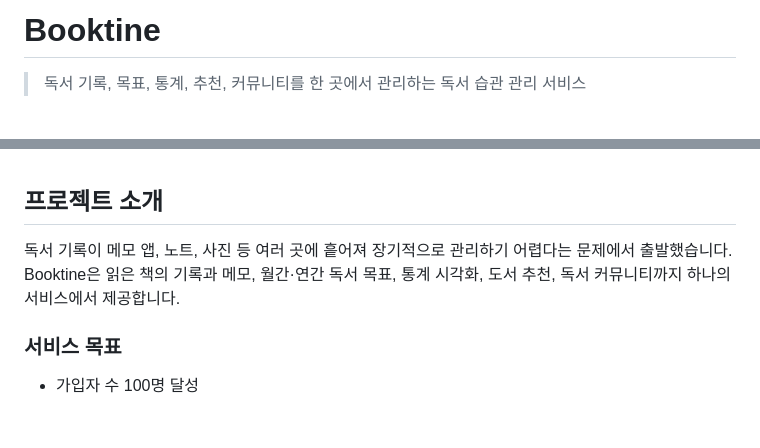
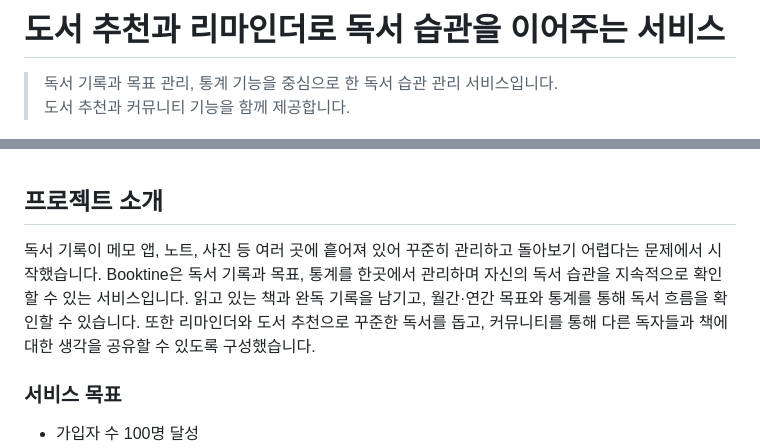
Before and after one commit to c1oud-dev/Booktine, a Markdown page: README.md, 2 parts joined by grey strips. Drawn GitHub-style; blank space fills up the shorter version.

Commit message:
docs(#22): readme 프로젝트 제목과 소개 수정

```diff
--- a/README.md
+++ b/README.md
@@ -1,4 +1,4 @@
-# Booktine
+# 도서 추천과 리마인더로 독서 습관을 이어주는 서비스
 
-> 독서 기록, 목표, 통계, 추천, 커뮤니티를 한 곳에서 관리하는 독서 습관 관리 서비스
+> 독서 기록과 목표 관리, 통계 기능을 중심으로 한 독서 습관 관리 서비스입니다. <br> 도서 추천과 커뮤니티 기능을 함께 제공합니다.
 
@@ -30,8 +32,9 @@
 
 ## 프로젝트 소개
 
-독서 기록이 메모 앱, 노트, 사진 등 여러 곳에 흩어져 장기적으로 관리하기 어렵다는 문제에서 출발했습니다.
-Booktine은 읽은 책의 기록과 메모, 월간·연간 독서 목표, 통계 시각화, 도서 추천, 독서 커뮤니티까지 하나의 서비스에서 제공합니다.
+독서 기록이 메모 앱, 노트, 사진 등 여러 곳에 흩어져 있어 꾸준히 관리하고 돌아보기 어렵다는 문제에서 시작했습니다.
+Booktine은 독서 기록과 목표, 통계를 한곳에서 관리하며 자신의 독서 습관을 지속적으로 확인할 수 있는 서비스입니다.
+읽고 있는 책과 완독 기록을 남기고, 월간·연간 목표와 통계를 통해 독서 흐름을 확인할 수 있습니다. 또한 리마인더와 도서 추천으로 꾸준한 독서를 돕고, 커뮤니티를 통해 다른 독자들과 책에 대한 생각을 공유할 수 있도록 구성했습니다.
 
 ### 서비스 목표
 - 가입자 수 100명 달성
```
Also changed, not shown: other parts of README.md (+10 -8 lines).
